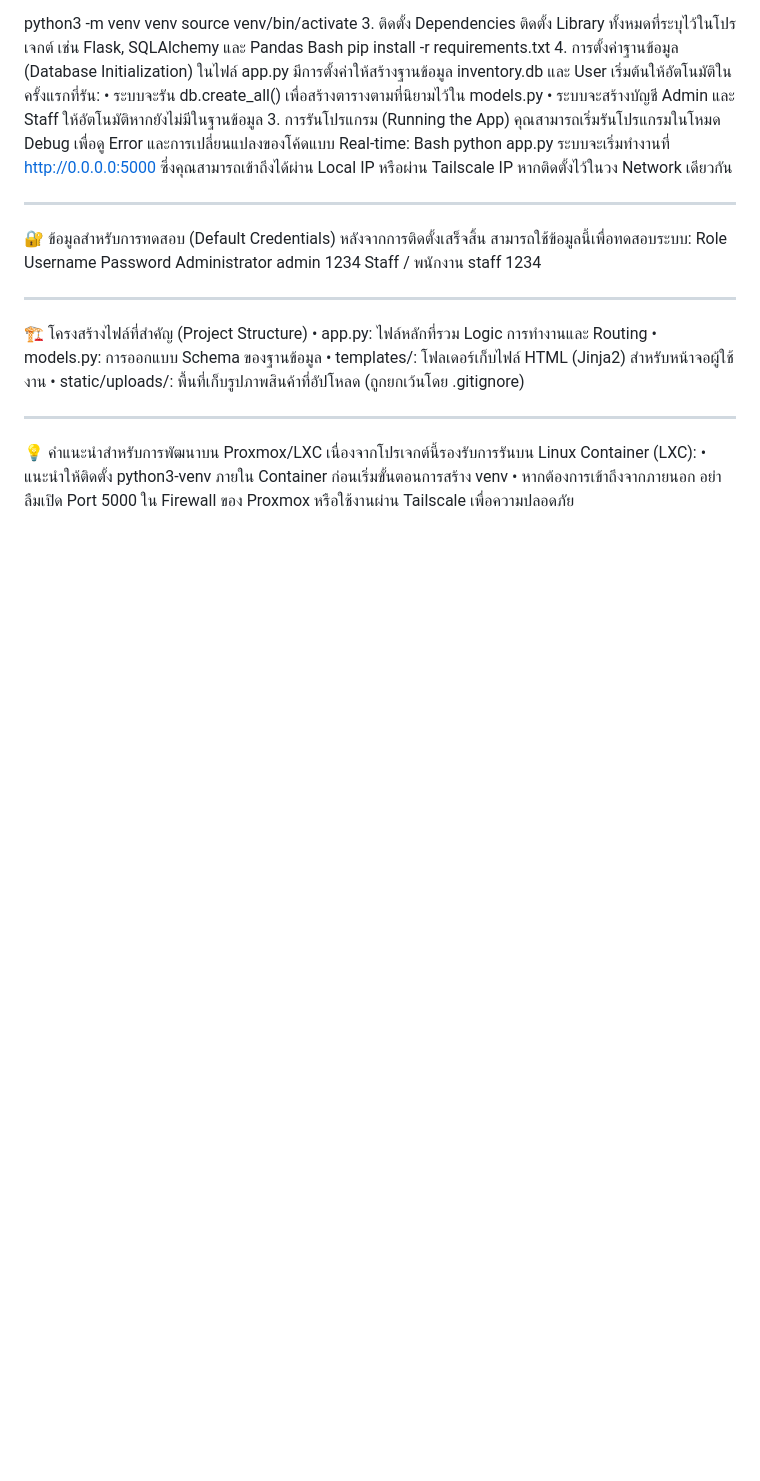
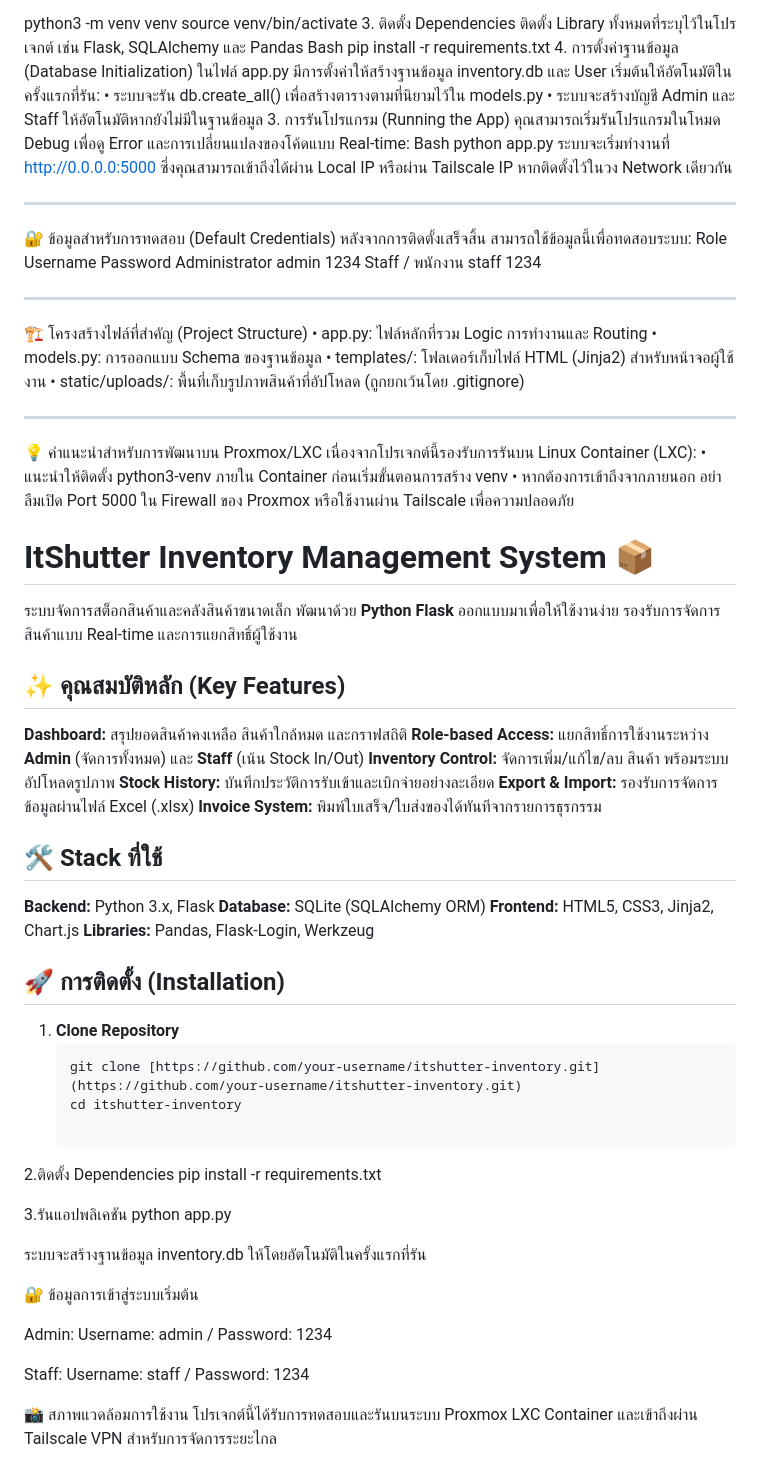
Before and after one commit to ItShutter/inventory-system, a Markdown page: README.md, the part around the change. GitHub-like rendering; blank space fills up the shorter version.

````diff
--- a/README.md
+++ b/README.md
@@ -53,3 +53,46 @@ ________________________________________
 เนื่องจากโปรเจกต์นี้รองรับการรันบน Linux Container (LXC):
 •	แนะนำให้ติดตั้ง python3-venv ภายใน Container ก่อนเริ่มขั้นตอนการสร้าง venv
 •	หากต้องการเข้าถึงจากภายนอก อย่าลืมเปิด Port 5000 ใน Firewall ของ Proxmox หรือใช้งานผ่าน Tailscale เพื่อความปลอดภัย
+
+# ItShutter Inventory Management System 📦
+
+ระบบจัดการสต็อกสินค้าและคลังสินค้าขนาดเล็ก พัฒนาด้วย **Python Flask** ออกแบบมาเพื่อให้ใช้งานง่าย รองรับการจัดการสินค้าแบบ Real-time และการแยกสิทธิ์ผู้ใช้งาน
+
+## ✨ คุณสมบัติหลัก (Key Features)
+**Dashboard:** สรุปยอดสินค้าคงเหลือ สินค้าใกล้หมด และกราฟสถิติ
+**Role-based Access:** แยกสิทธิ์การใช้งานระหว่าง **Admin** (จัดการทั้งหมด) และ **Staff** (เน้น Stock In/Out)
+**Inventory Control:** จัดการเพิ่ม/แก้ไข/ลบ สินค้า พร้อมระบบอัปโหลดรูปภาพ
+**Stock History:** บันทึกประวัติการรับเข้าและเบิกจ่ายอย่างละเอียด
+**Export & Import:** รองรับการจัดการข้อมูลผ่านไฟล์ Excel (.xlsx)
+**Invoice System:** พิมพ์ใบเสร็จ/ใบส่งของได้ทันทีจากรายการธุรกรรม
+
+## 🛠️ Stack ที่ใช้
+**Backend:** Python 3.x, Flask
+**Database:** SQLite (SQLAlchemy ORM)
+**Frontend:** HTML5, CSS3, Jinja2, Chart.js
+**Libraries:** Pandas, Flask-Login, Werkzeug
+
+## 🚀 การติดตั้ง (Installation)
+
+1. **Clone Repository**
+   ```bash
+   git clone [https://github.com/your-username/itshutter-inventory.git](https://github.com/your-username/itshutter-inventory.git)
+   cd itshutter-inventory
+
+ 2.ติดตั้ง Dependencies
+pip install -r requirements.txt
+
+3.รันแอปพลิเคชัน
+python app.py
+
+ระบบจะสร้างฐานข้อมูล inventory.db ให้โดยอัตโนมัติในครั้งแรกที่รัน
+
+🔐 ข้อมูลการเข้าสู่ระบบเริ่มต้น
+
+Admin: Username: admin / Password: 1234
+
+
+Staff: Username: staff / Password: 1234
+
+📸 สภาพแวดล้อมการใช้งาน
+โปรเจกต์นี้ได้รับการทดสอบและรันบนระบบ Proxmox LXC Container และเข้าถึงผ่าน Tailscale VPN สำหรับการจัดการระยะไกล
````
